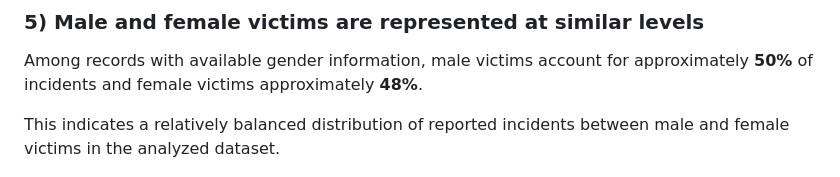
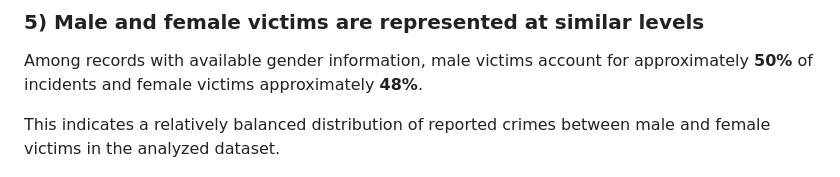
Before and after one commit to Andrezascientist/analyzing_crime_los_angeles_case_study, a Markdown page: README.md, the part around the change. Rendered like a GitHub page.

```diff
--- a/README.md
+++ b/README.md
@@ -167,7 +167,7 @@ These categories account for a substantial share of reported incidents in the da
 
 Among records with available gender information, male victims account for approximately **50%** of incidents and female victims approximately **48%**.
 
-This indicates a relatively balanced distribution of reported incidents between male and female victims in the analyzed dataset.
+This indicates a relatively balanced distribution of reported crimes between male and female victims in the analyzed dataset.
 
 ![Crime Distribution by Victim Gender](image/crime_distribution_by_victim_gender.png)
 
```
